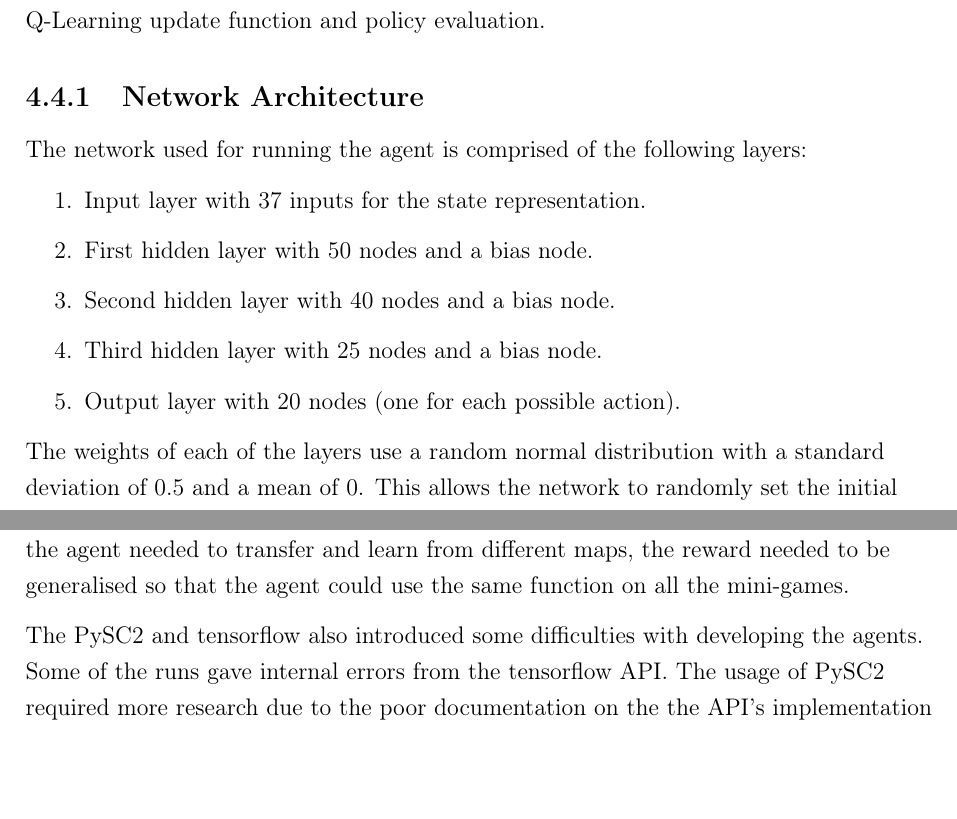
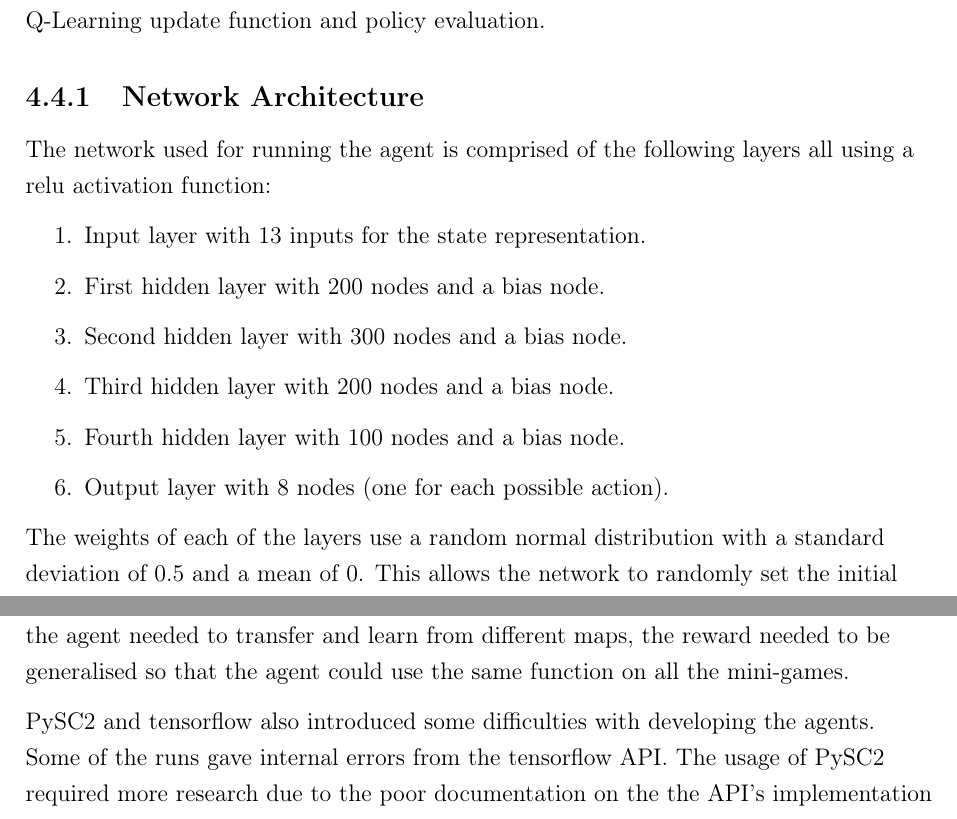
Before and after one commit to maxpilling/curriculum_learning, a LaTeX thesis (report/fyp.tex, which reads report/Chapters/conclusion.tex, report/Chapters/implem.tex): two parts of pages 37 and 67 of 75, joined at a grey line, cut so that both start at the same text, the shorter picture padded with empty space. Compiled offline with pdfLaTeX.

Commit message:
Updated netowkr in implementation

```diff
--- a/report/Chapters/conclusion.tex
+++ b/report/Chapters/conclusion.tex
@@ -110,4 +110,4 @@ Neural networks are one of the main topics of machine learning in today's societ
 
 The project focused on the implementation and feasibility of 2 agent architectures. The main focus was on the different aspects of running these 2 architectures with the usage of curriculum and transfer learning. We were able to implement and design 2 networks that would play and learn from an in-game environment. The most difficult aspect of the implementations is in the reward engineering of a real-time game. This required the most time in development and was never a complete aspect, as more possible functions could be created and tested to improve the performance of the agents. However, since the agent needed to transfer and learn from different maps, the reward needed to be generalised so that the agent could use the same function on all the mini-games.
 
-The PySC2 and tensorflow also introduced some difficulties with developing the agents. Some of the runs gave internal errors from the tensorflow API. The usage of PySC2 required more research due to the poor documentation on the the API's implementation and feature system.
+PySC2 and tensorflow also introduced some difficulties with developing the agents. Some of the runs gave internal errors from the tensorflow API. The usage of PySC2 required more research due to the poor documentation on the the API's implementation and feature system.
--- a/report/Chapters/implem.tex
+++ b/report/Chapters/implem.tex
@@ -177,14 +177,15 @@ Q-Learning update function and policy evaluation.
 
 \subsection{Network Architecture}
 
-The network used for running the agent is comprised of the following layers:
+The network used for running the agent is comprised of the following layers all using a relu activation function:
 
 \begin{enumerate}
-    \item Input layer with 37 inputs for the state representation.
-    \item First hidden layer with 50 nodes and a bias node.
-    \item Second hidden layer with 40 nodes and a bias node.
-    \item Third hidden layer with 25 nodes and a bias node.
-    \item Output layer with 20 nodes (one for each possible action).
+    \item Input layer with 13 inputs for the state representation.
+    \item First hidden layer with 200 nodes and a bias node.
+    \item Second hidden layer with 300 nodes and a bias node.
+    \item Third hidden layer with 200 nodes and a bias node.
+    \item Fourth hidden layer with 100 nodes and a bias node.
+    \item Output layer with 8 nodes (one for each possible action).
 \end{enumerate}
 
 The weights of each of the layers use a random normal distribution with a
```
